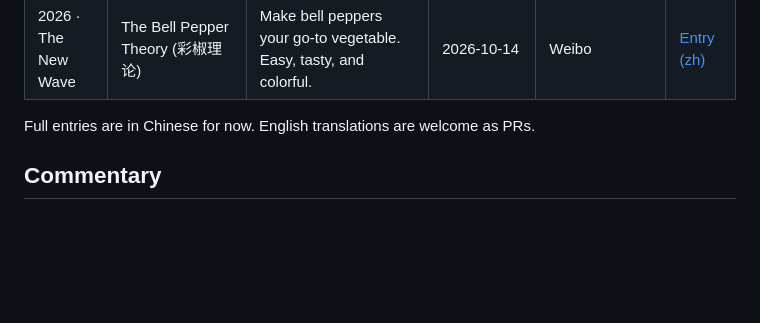
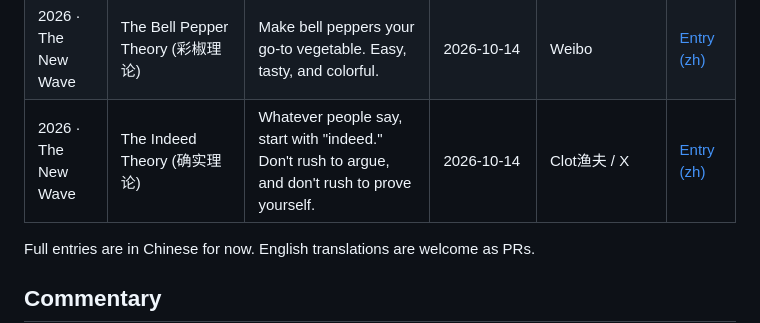
Before and after one commit to grokkkkkk/cn-theories, a Markdown page: README.en.md, the part around the change. Rendered like a GitHub page; blank space fills up the shorter version.

Commit message:
Add 确实理论

```diff
--- a/README.en.md
+++ b/README.en.md
@@ -33,6 +33,7 @@ Put side by side, they tell a story. The 2025 wave was mostly dark jokes about d
 | 2026 · The New Wave | The Big Water Theory (大水理论) | Ditch the bubble tea. Carry a 2-liter bottle of water instead. | 2026-10-05 | Douyin | [Entry (zh)](theories/2026/dashui-lilun.md) |
 | 2026 · The New Wave | The Big Stand Theory (大站理论) | Don't sit all day. Get up and stand for five minutes every hour. | 2026-10-13 | 三个人一本书 / Xiaoyuzhou podcast | [Entry (zh)](theories/2026/dazhan-lilun.md) |
 | 2026 · The New Wave | The Bell Pepper Theory (彩椒理论) | Make bell peppers your go-to vegetable. Easy, tasty, and colorful. | 2026-10-14 | Weibo | [Entry (zh)](theories/2026/caijiao-lilun.md) |
+| 2026 · The New Wave | The Indeed Theory (确实理论) | Whatever people say, start with "indeed." Don't rush to argue, and don't rush to prove yourself. | 2026-10-14 | Clot渔夫 / X | [Entry (zh)](theories/2026/queshi-lilun.md) |
 
 Full entries are in Chinese for now. English translations are welcome as PRs.
 
```
Also changed, not shown: README.md (+1 -0 lines).
